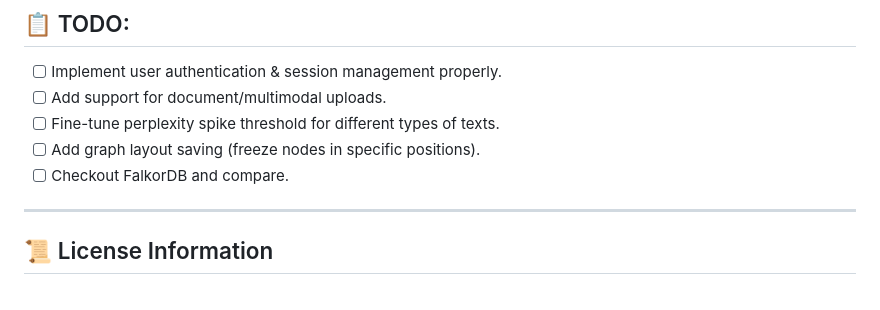
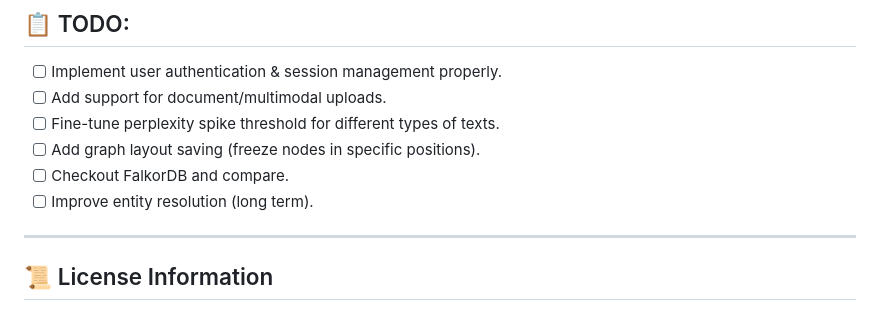
Before and after one commit to k0y0min/graphrag, a Markdown page: README.md, the part around the change. Drawn GitHub-style.

Commit message:
docs: update roadmap in README

```diff
--- a/README.md
+++ b/README.md
@@ -78,6 +78,7 @@ graph TD
 - [ ] Fine-tune perplexity spike threshold for different types of texts.
 - [ ] Add graph layout saving (freeze nodes in specific positions).
 - [ ] Checkout FalkorDB and compare.
+- [ ] Improve entity resolution (long term).
 
 ---
 
```
